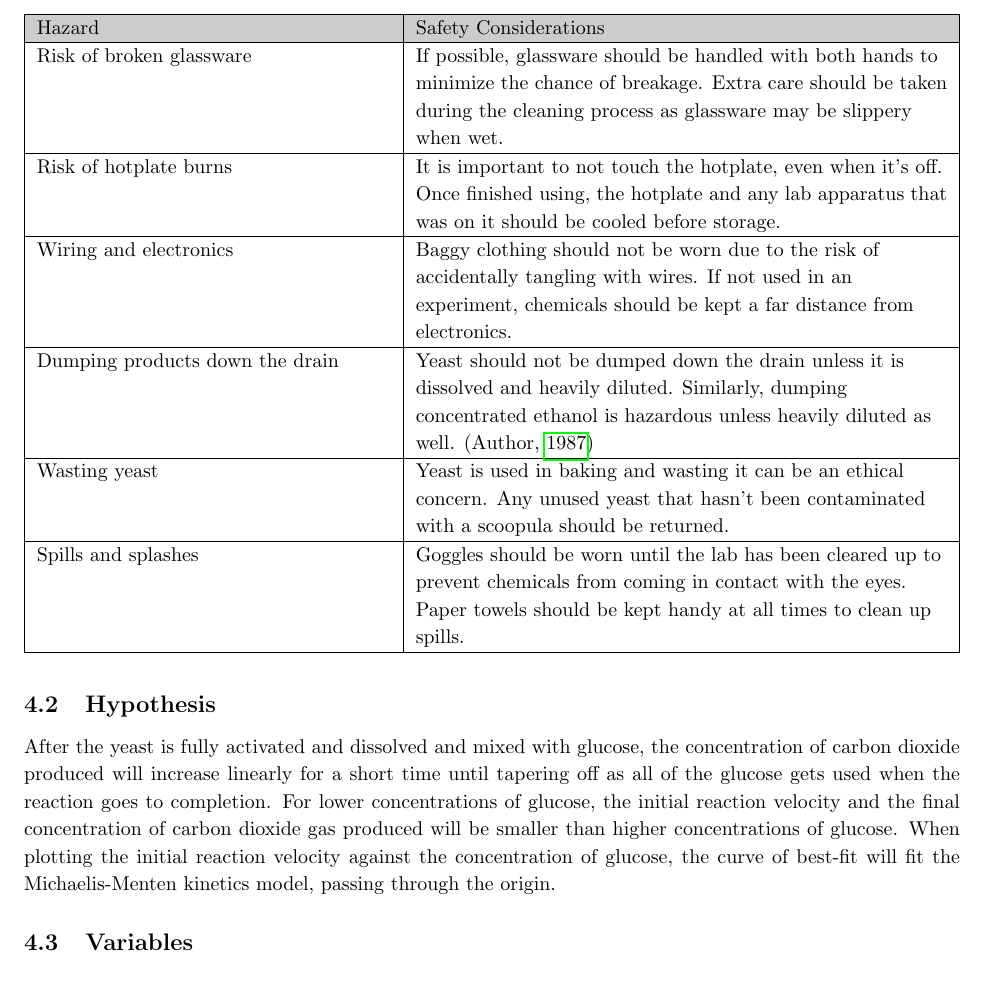
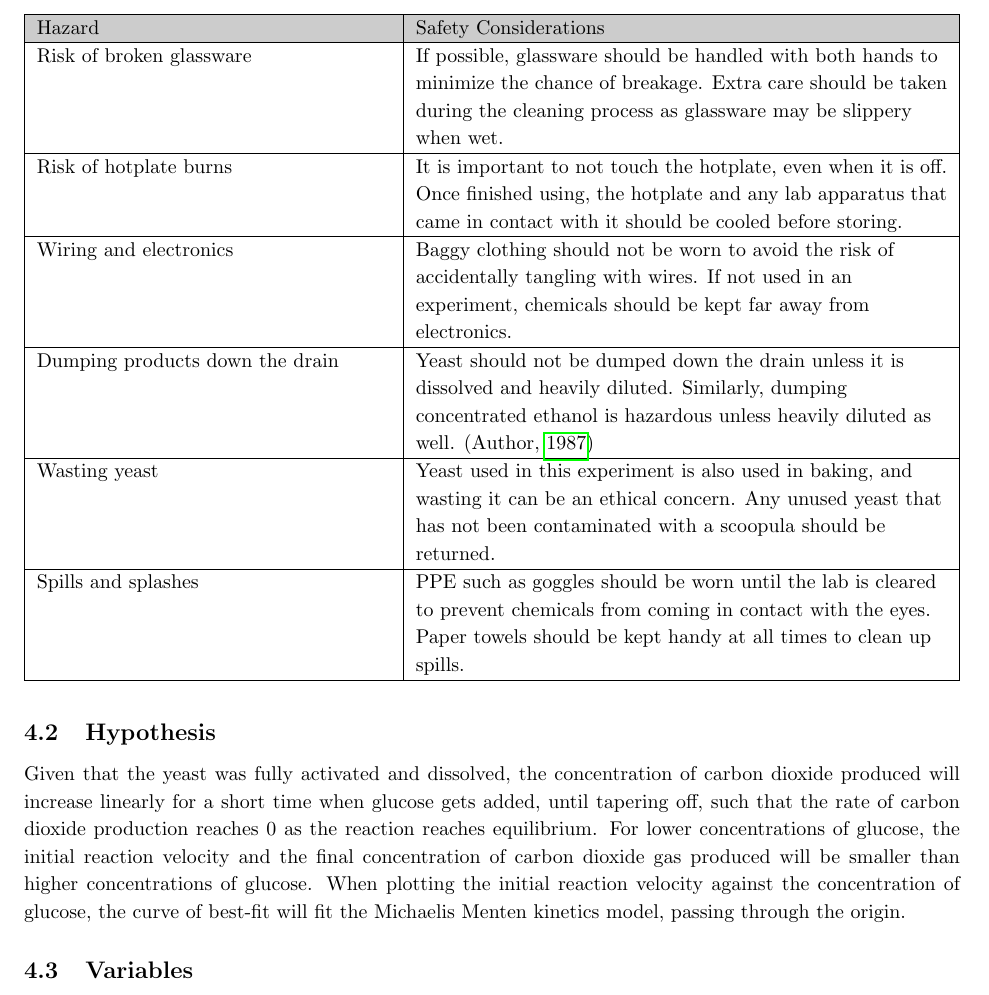
Before and after one commit to Togohogo1-Archive/chem-ia, a LaTeX document (ia.tex): part of page 7 of 13 before the commit and part of page 7 of 14 after it, cut so that both start at the same text. Compiled offline with pdfLaTeX.

Commit message:
4.2 format

```diff
--- a/ia.tex
+++ b/ia.tex
@@ -288,21 +288,21 @@ Before starting the lab, physical, environmental, and ethical safety issues must
     \hline
     Risk of broken glassware & If possible, glassware should be handled with both hands to minimize the chance of breakage. Extra care should be taken during the cleaning process as glassware may be slippery when wet.\\
     \hline
-    Risk of hotplate burns & It is important to not touch the hotplate, even when it's off. Once finished using, the hotplate and any lab apparatus that was on it should be cooled before storage.\\
+    Risk of hotplate burns & It is important to not touch the hotplate, even when it is off. Once finished using, the hotplate and any lab apparatus that came in contact with it should be cooled before storing.\\
     \hline
-    Wiring and electronics & Baggy clothing should not be worn due to the risk of accidentally tangling with wires. If not used in an experiment, chemicals should be kept a far distance from electronics.\\
+    Wiring and electronics & Baggy clothing should not be worn to avoid the risk of accidentally tangling with wires. If not used in an experiment, chemicals should be kept far away from electronics.\\
     \hline
     Dumping products down the drain & Yeast should not be dumped down the drain unless it is dissolved and heavily diluted. Similarly, dumping concentrated ethanol is hazardous unless heavily diluted as well. \parencite{ref}\\
     \hline
-    Wasting yeast & Yeast is used in baking and wasting it can be an ethical concern. Any unused yeast that hasn't been contaminated with a scoopula should be returned.\\
+    Wasting yeast & Yeast used in this experiment is also used in baking, and wasting it can be an ethical concern. Any unused yeast that has not been contaminated with a scoopula should be returned.\\
     \hline
-    Spills and splashes & Goggles should be worn until the lab has been cleared up to prevent chemicals from coming in contact with the eyes. Paper towels should be kept handy at all times to clean up spills.\\
+    Spills and splashes & PPE such as goggles should be worn until the lab is cleared to prevent chemicals from coming in contact with the eyes. Paper towels should be kept handy at all times to clean up spills.\\
     \hline
 \end{tabularx}
 \end{table}
 
 \subsection{Hypothesis}
-After the yeast is fully activated and dissolved and mixed with glucose, the concentration of carbon dioxide produced will increase linearly for a short time until tapering off as all of the glucose gets used when the reaction goes to completion. For lower concentrations of glucose, the initial reaction velocity and the final concentration of carbon dioxide gas produced will be smaller than higher concentrations of glucose. When plotting the initial reaction velocity against the concentration of glucose, the curve of best-fit will fit the Michaelis-Menten kinetics model, passing through the origin.
+Given that the yeast was fully activated and dissolved, the concentration of carbon dioxide produced will increase linearly for a short time when glucose gets added, until tapering off, such that the rate of carbon dioxide production reaches 0 as the reaction reaches equilibrium. For lower concentrations of glucose, the initial reaction velocity and the final concentration of carbon dioxide gas produced will be smaller than higher concentrations of glucose. When plotting the initial reaction velocity against the concentration of glucose, the curve of best-fit will fit the Michaelis Menten kinetics model, passing through the origin.
 
 % todo table below or following table
 \subsection{Variables}
```
Also changed, not shown: figures/graph_02.png (renamed from figures/graph_01.png), figures/graph_03.png (added), ia.tex (15 more changed lines).
